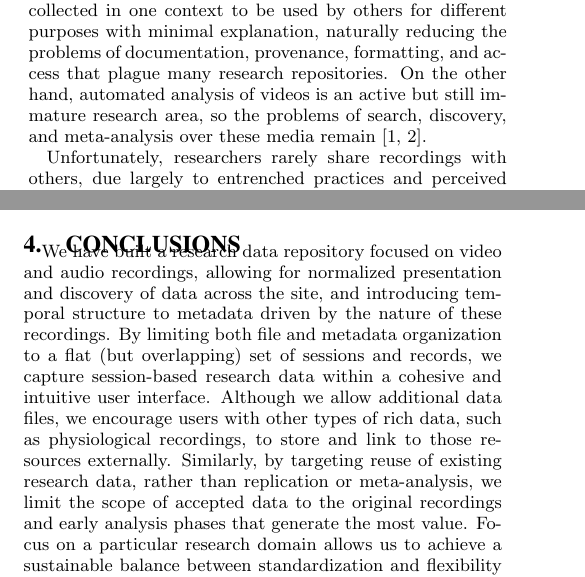
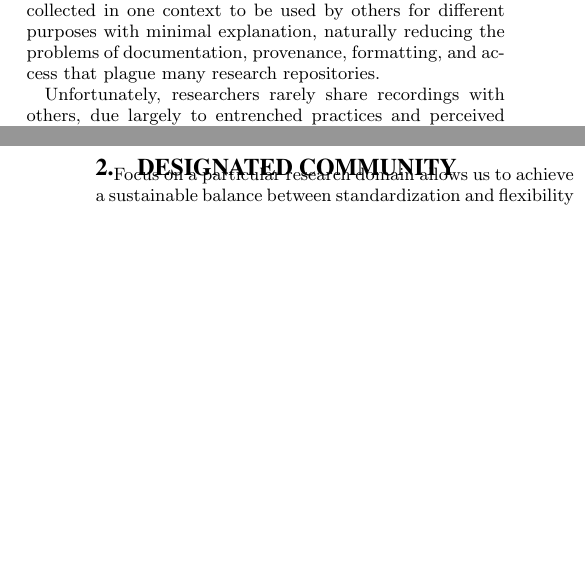
Before and after one commit to databrary/presentations, a LaTeX paper (jcdl-15/paper_demo.tex): two parts of the columns of pages 1 and 2 of 3 before the commit and two parts of the columns of pages 1 and 2 of 2 after it, joined at a grey line, cut so that both start at the same text, the shorter picture padded with empty space. Compiled offline with pdfLaTeX.

Commit message:
take out more and move things around

```diff
--- a/jcdl-15/paper_demo.tex
+++ b/jcdl-15/paper_demo.tex
@@ -55,9 +55,7 @@ This demo will take a tour through the Databrary service, hightlighting how it c
 
 Video and audio recordings serve as a primary data source for scientific research in psychology, linguistics, education, anthropology, and many other disciplines.
 They are, in contrast to most timeseries data, human-consumable and largely self-documenting, and are often analyzed without the use of sophisticated tools, as human observers can directly glean much of the data's richness.
-% access in the sense of "what format is it in":
 This allows recordings collected in one context to be used by others for different purposes with minimal explanation, naturally reducing the problems of documentation, provenance, formatting, and access that plague many research repositories.
-On the other hand, automated analysis of videos is an active but still immature research area, so the problems of search, discovery, and meta-analysis over these media remain \cite{Albertson_2013, Lanagan_Smeaton_2012}.
 
 Unfortunately, researchers rarely share recordings with others, due largely to entrenched practices and perceived privacy requirements.
 %something here or somewhere else about aversion (fear) to changing practices...
@@ -89,8 +82,11 @@ All uploaded recordings are automatically transcoded to a standard format to ena
 This transcoding utilizes the high performance computing cluster at the host campus of New York University, using ffmpeg's libav bindings for both this and direct access to video frames and clips.
 The user interface is built primarily on the Angular web framework\footnote{http://angularjs.org/}, and all data access is performed through an open JSON API.
 
-\section{???}
+\section{Designated Community}
 
+Focus on a particular research domain allows us to achieve a sustainable balance between standardization and flexibility without burdening contributors.
+The success we've had in engaging, involving, and extracting data from researchers is due largely to our focus on a specific community, but it has come at the cost of limitations in scope and difficulties of interoperability and discovery that many more traditional repositories avoid.
+By slowly growing our scope and relaxing some of these limitations, we hope to leverage more of the established knowledge of the digital library community in order to make this repository more globally applicable to the storage and accessibility of research data.
 
 \section{Interface}
 
@@ -118,10 +114,3 @@ We are currently working to support import and export workflows for existing ann
 Beyond that, we also plan to build a new, more efficient and structured annotation web interface supporting more of the analysis workflow directly within our system.
 In this way, Databrary will allow researchers to work with their recordings directly in raw form without having to transfer or transform them, while also capturing more meaningful and standardized contextual information from this process.
 
-\section{Conclusions}
-
-We have built a research data repository focused on video and audio recordings, allowing for normalized presentation and discovery of data across the site, and introducing temporal structure to metadata driven by the nature of these recordings.
-By limiting both file and metadata organization to a flat (but overlapping) set of sessions and records, we capture session-based research data within a cohesive and intuitive user interface.
-Although we allow additional data files, we encourage users with other types of rich data, such as physiological recordings, to store and link to those resources externally.
-Similarly, by targeting reuse of existing research data, rather than replication or meta-analysis, we limit the scope of accepted data to the original recordings and early analysis phases that generate the most value.
-Focus on a particular research domain allows us to achieve a sustainable balance between standardization and flexibility without burdening contributors.
```
Also changed, not shown: jcdl-15/paper_demo.tex (14 more changed lines).
